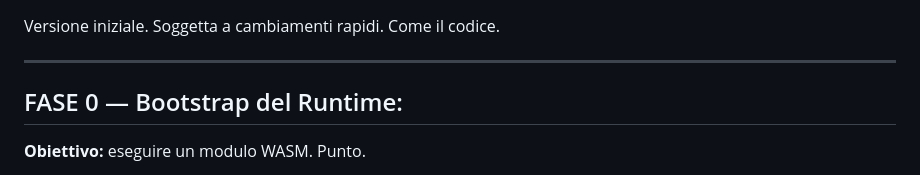
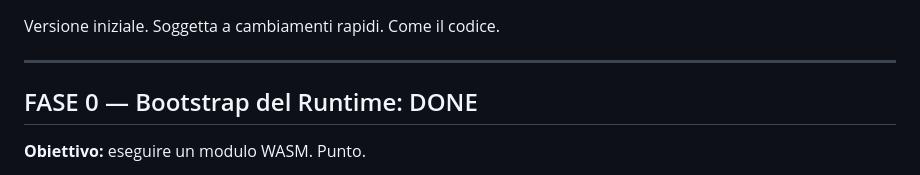
Before and after one commit to GianIac/numax, a Markdown page: ROADMAP.md, the part around the change. GitHub-like rendering.

Commit message:
Roadmap v0.1.0 - phase ZERO done

```diff
--- a/ROADMAP.md
+++ b/ROADMAP.md
@@ -3,7 +3,7 @@ Versione iniziale. Soggetta a cambiamenti rapidi. Come il codice.
 
 ---
 
-## FASE 0 — Bootstrap del Runtime:
+## FASE 0 — Bootstrap del Runtime: DONE
 **Obiettivo:** eseguire un modulo WASM. Punto.
 
 - Runtime minimale (`nx-core`)
```
